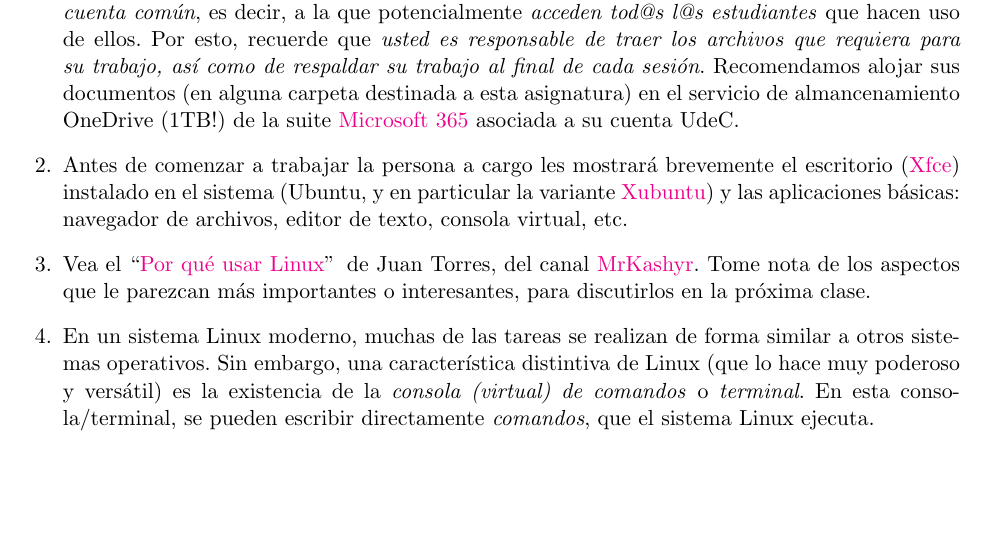
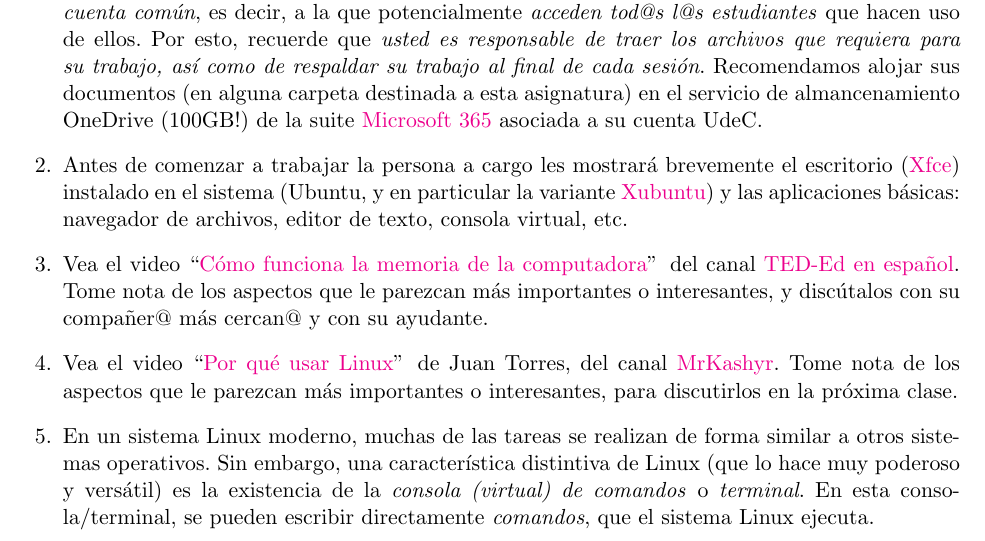
Before and after one commit to gfrubi/CC, a LaTeX problem sheet (guias/01/guia-01.tex): part of page 1 of 2, cut so that both start at the same text, the shorter picture padded with empty space. Compiled offline with pdfLaTeX.

Commit message:
version 2025

```diff
--- a/guias/01/guia-01.tex
+++ b/guias/01/guia-01.tex
@@ -35,12 +35,14 @@
 
 \begin{questions}
 
-\item Cada computador de los laboratorios Linux de nuestra Facultad está configurado con \textit{una cuenta común}, es decir, a la que potencialmente \textit{acceden tod@s l@s estudiantes} que hacen uso de ellos. Por esto, recuerde que \textit{usted es responsable de traer los archivos que requiera para su trabajo, así como de respaldar su trabajo al final de cada sesión}. Recomendamos alojar sus documentos (en alguna carpeta destinada a esta asignatura) en el servicio de almancenamiento OneDrive (1TB!) de la suite \href{https://www.office.com/}{Microsoft 365} asociada a su cuenta UdeC.
+\item Cada computador de los laboratorios Linux de nuestra Facultad está configurado con \textit{una cuenta común}, es decir, a la que potencialmente \textit{acceden tod@s l@s estudiantes} que hacen uso de ellos. Por esto, recuerde que \textit{usted es responsable de traer los archivos que requiera para su trabajo, así como de respaldar su trabajo al final de cada sesión}. Recomendamos alojar sus documentos (en alguna carpeta destinada a esta asignatura) en el servicio de almancenamiento OneDrive (100GB!) de la suite \href{https://www.office.com/}{Microsoft 365} asociada a su cuenta UdeC.
 
 \item Antes de comenzar a trabajar la persona a cargo les mostrar\'a brevemente
 el escritorio (\href{http://www.xfce.org/?lang=es}{Xfce}) instalado en el sistema (Ubuntu, y en particular la variante \href{http://xubuntu.org/}{Xubuntu}) y las aplicaciones b\'asicas: navegador de archivos, editor de texto, consola virtual, etc.
 
-\item Vea el ``\href{https://youtu.be/p6rSvMrOpeo}{Por qué usar Linux}"\, de Juan Torres, del canal \href{https://www.youtube.com/channel/UCk5zxKnvQkKdmLJzh-E6tKA}{MrKashyr}. Tome nota de los aspectos que le parezcan más importantes o interesantes, para discutirlos en la próxima clase.
+\item Vea el video ``\href{https://youtu.be/Sq3OjI3tVIM}{Cómo funciona la memoria de la computadora}"\, del canal \href{https://www.youtube.com/@TEDEdEspanol}{TED-Ed en español}. Tome nota de los aspectos que le parezcan más importantes o interesantes, y discútalos con su compañer@ más cercan@ y con su ayudante.
+
+\item Vea el video ``\href{https://youtu.be/p6rSvMrOpeo}{Por qué usar Linux}"\, de Juan Torres, del canal \href{https://www.youtube.com/channel/UCk5zxKnvQkKdmLJzh-E6tKA}{MrKashyr}. Tome nota de los aspectos que le parezcan más importantes o interesantes, para discutirlos en la próxima clase.
 
 
 \item En un sistema Linux moderno, muchas de las tareas se realizan de forma similar a otros sistemas operativos. Sin embargo, una característica distintiva de Linux (que lo hace muy poderoso y versátil) es la existencia de la \textit{consola (virtual) de comandos} o \textit{terminal}. En esta consola/terminal, se pueden escribir directamente \textit{comandos}, que el sistema Linux ejecuta.
```
Also changed, not shown: guias/01/guia-01.pdf, guias/01/guia-01.tex (2 more changed lines).
